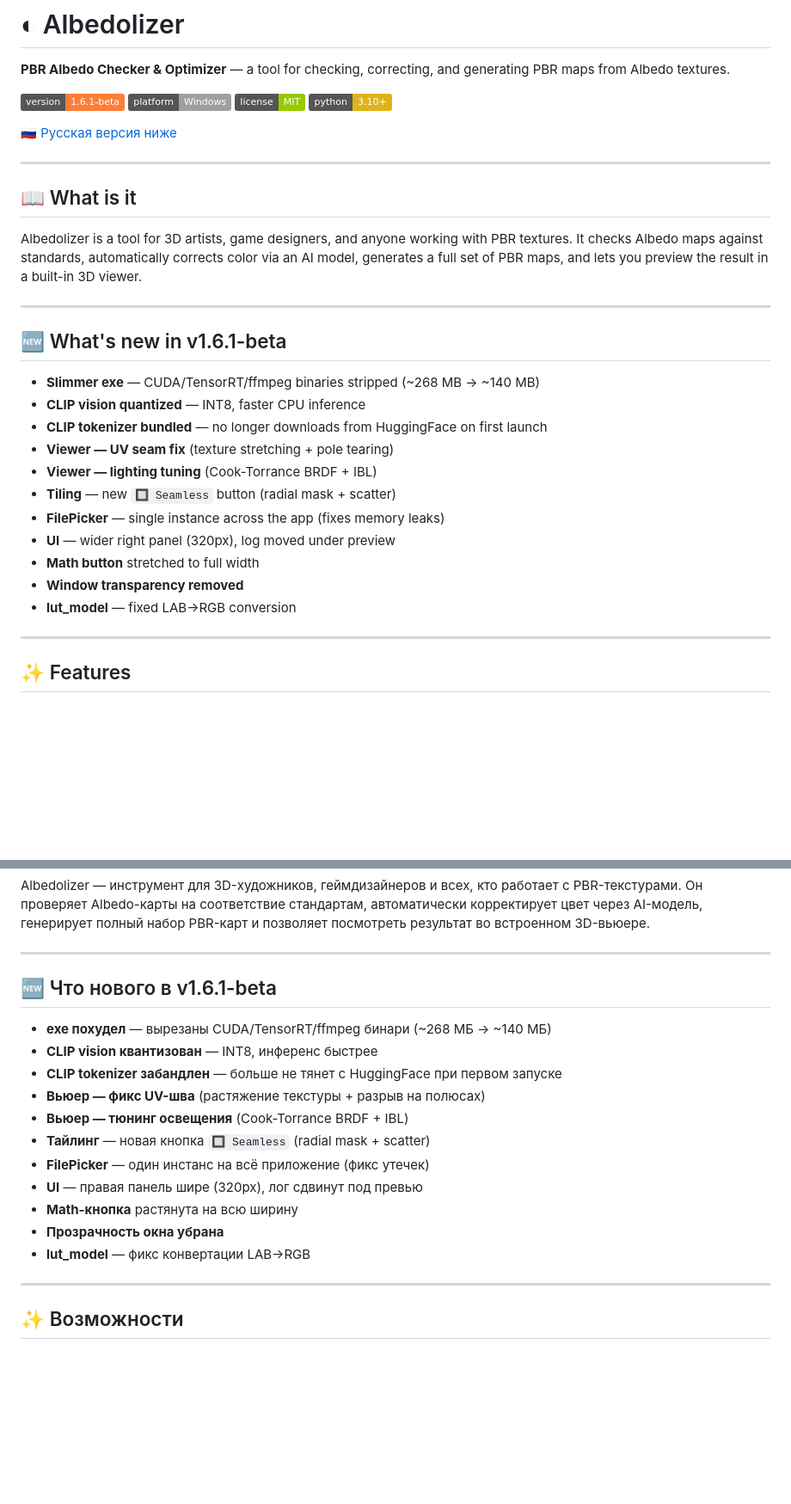
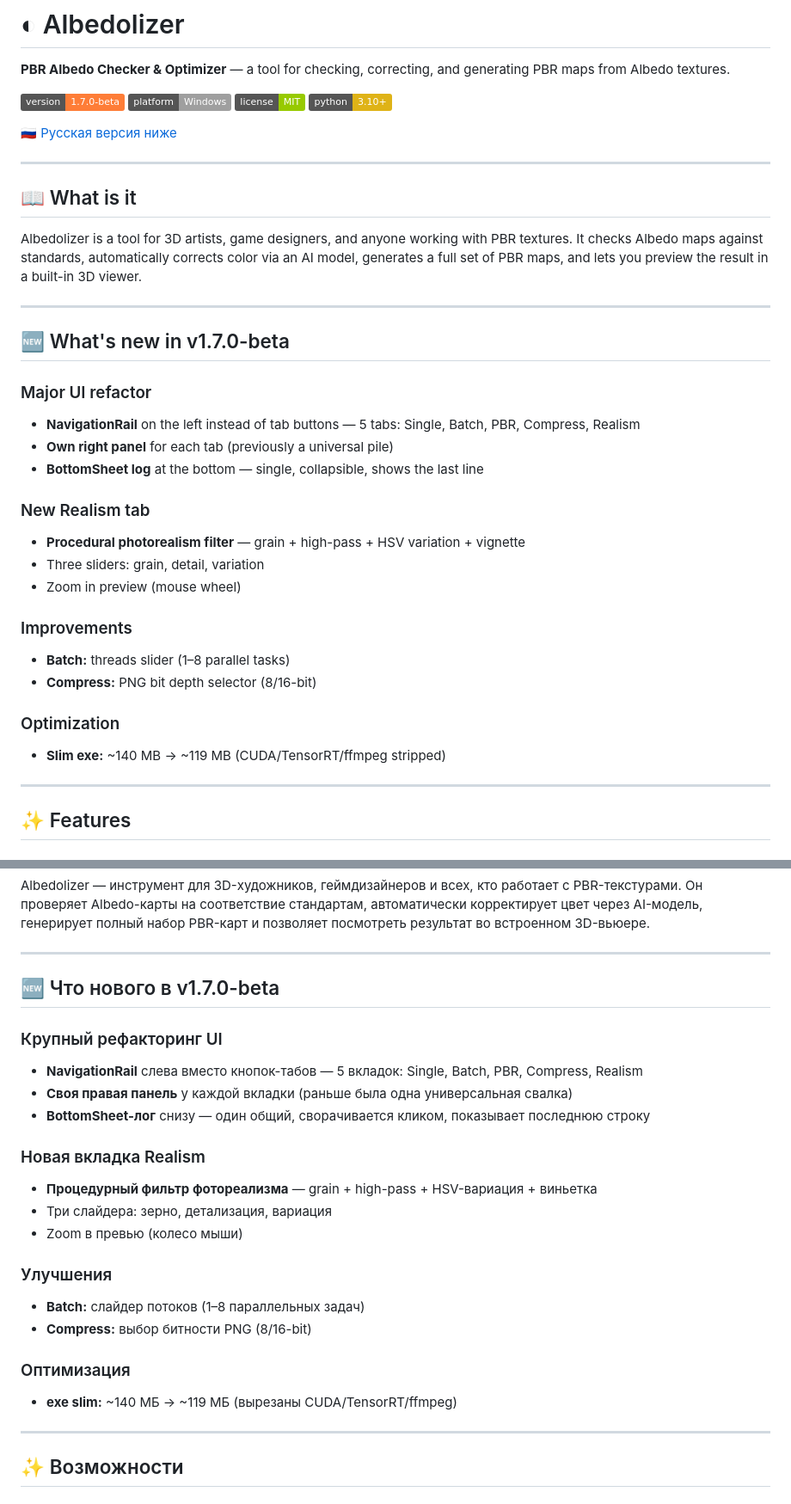
Before and after one commit to invisiblelevel/Albedolizer, a Markdown page: README.md, 2 parts joined by grey strips. Shown at 86% size. Rendered like a GitHub page; badges without logos; blank space fills up the shorter version.

Commit message:
Upgrade to version 1.7.0-beta with UI improvements
Updated version to 1.7.0-beta with major UI refactor and new features.

```diff
--- a/README.md
+++ b/README.md
@@ -2,7 +2,7 @@
 
 **PBR Albedo Checker & Optimizer** — a tool for checking, correcting, and generating PBR maps from Albedo textures.
 
-![Version](https://img.shields.io/badge/version-1.6.1--beta-orange)
+![Version](https://img.shields.io/badge/version-1.7.0--beta-orange)
 ![Platform](https://img.shields.io/badge/platform-Windows-lightgrey)
 ![License](https://img.shields.io/badge/license-MIT-green)
 ![Python](https://img.shields.io/badge/python-3.10%2B-yellow)
@@ -17,19 +17,24 @@ Albedolizer is a tool for 3D artists, game designers, and anyone working with PB
 
 ---
 
-## 🆕 What's new in v1.6.1-beta
+## 🆕 What's new in v1.7.0-beta
 
-- **Slimmer exe** — CUDA/TensorRT/ffmpeg binaries stripped (~268 MB → ~140 MB)
-- **CLIP vision quantized** — INT8, faster CPU inference
-- **CLIP tokenizer bundled** — no longer downloads from HuggingFace on first launch
-- **Viewer — UV seam fix** (texture stretching + pole tearing)
-- **Viewer — lighting tuning** (Cook-Torrance BRDF + IBL)
-- **Tiling** — new `🔲 Seamless` button (radial mask + scatter)
-- **FilePicker** — single instance across the app (fixes memory leaks)
-- **UI** — wider right panel (320px), log moved under preview
-- **Math button** stretched to full width
-- **Window transparency removed**
-- **lut_model** — fixed LAB→RGB conversion
+### Major UI refactor
+- **NavigationRail** on the left instead of tab buttons — 5 tabs: Single, Batch, PBR, Compress, Realism
+- **Own right panel** for each tab (previously a universal pile)
+- **BottomSheet log** at the bottom — single, collapsible, shows the last line
+
+### New Realism tab
+- **Procedural photorealism filter** — grain + high-pass + HSV variation + vignette
+- Three sliders: grain, detail, variation
+- Zoom in preview (mouse wheel)
+
+### Improvements
+- **Batch:** threads slider (1–8 parallel tasks)
+- **Compress:** PNG bit depth selector (8/16-bit)
+
+### Optimization
+- **Slim exe:** ~140 MB → ~119 MB (CUDA/TensorRT/ffmpeg stripped)
 
 ---
 
@@ -195,19 +217,24 @@ Albedolizer — инструмент для 3D-художников, геймд
 
 ---
 
-## 🆕 Что нового в v1.6.1-beta
+## 🆕 Что нового в v1.7.0-beta
 
-- **exe похудел** — вырезаны CUDA/TensorRT/ffmpeg бинари (~268 МБ → ~140 МБ)
-- **CLIP vision квантизован** — INT8, инференс быстрее
-- **CLIP tokenizer забандлен** — больше не тянет с HuggingFace при первом запуске
-- **Вьюер — фикс UV-шва** (растяжение текстуры + разрыв на полюсах)
-- **Вьюер — тюнинг освещения** (Cook-Torrance BRDF + IBL)
-- **Тайлинг** — новая кнопка `🔲 Seamless` (radial mask + scatter)
-- **FilePicker** — один инстанс на всё приложение (фикс утечек)
-- **UI** — правая панель шире (320px), лог сдвинут под превью
-- **Math-кнопка** растянута на всю ширину
-- **Прозрачность окна убрана**
-- **lut_model** — фикс конвертации LAB→RGB
+### Крупный рефакторинг UI
+- **NavigationRail** слева вместо кнопок-табов — 5 вкладок: Single, Batch, PBR, Compress, Realism
+- **Своя правая панель** у каждой вкладки (раньше была одна универсальная свалка)
+- **BottomSheet-лог** снизу — один общий, сворачивается кликом, показывает последнюю строку
+
+### Новая вкладка Realism
+- **Процедурный фильтр фотореализма** — grain + high-pass + HSV-вариация + виньетка
+- Три слайдера: зерно, детализация, вариация
+- Zoom в превью (колесо мыши)
+
+### Улучшения
+- **Batch:** слайдер потоков (1–8 параллельных задач)
+- **Compress:** выбор битности PNG (8/16-bit)
+
+### Оптимизация
+- **exe slim:** ~140 МБ → ~119 МБ (вырезаны CUDA/TensorRT/ffmpeg)
 
 ---
 
```
Also changed, not shown: other parts of README.md (+50 -16 lines).
